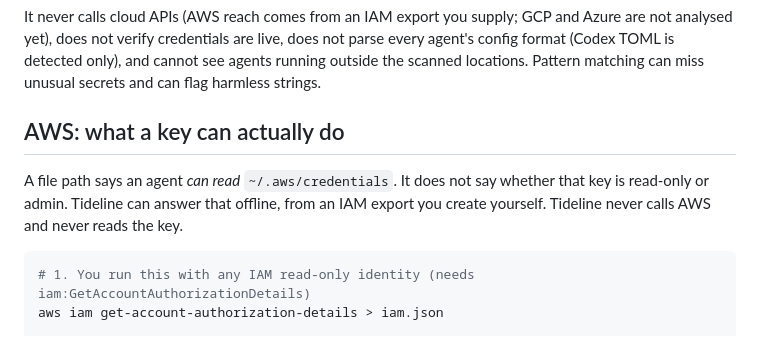
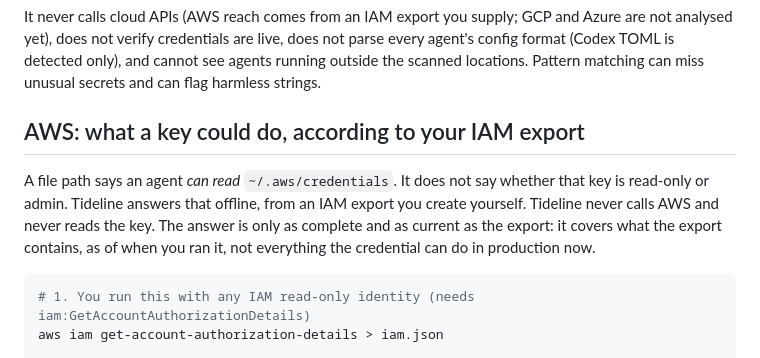
Before and after one commit to tidelinehq/scopewake, a Markdown page: README.md, the part around the change. Drawn GitHub-style.

Commit message:
README: state that AWS reach is bounded by the IAM export's coverage and date
Co-Authored-By: Claude Opus 5.5 <noreply@anthropic.com>
Claude-Session: https://claude.ai/code/session_01UjWuVzz7r1UGHzmFxiq3ie

````diff
--- a/README.md
+++ b/README.md
@@ -25,10 +25,11 @@ From source: `python -m tideline scan .`
 ## What it does not do (yet)
 It never calls cloud APIs (AWS reach comes from an IAM export you supply; GCP and Azure are not analysed yet), does not verify credentials are live, does not parse every agent's config format (Codex TOML is detected only), and cannot see agents running outside the scanned locations. Pattern matching can miss unusual secrets and can flag harmless strings.
 
-## AWS: what a key can actually do
+## AWS: what a key could do, according to your IAM export
 
 A file path says an agent *can read* `~/.aws/credentials`. It does not say whether that key is read-only or admin.
-Tideline can answer that offline, from an IAM export you create yourself. Tideline never calls AWS and never reads the key.
+Tideline answers that offline, from an IAM export you create yourself. Tideline never calls AWS and never reads the key.
+The answer is only as complete and as current as the export: it covers what the export contains, as of when you ran it, not everything the credential can do in production now.
 
 ```bash
 # 1. You run this with any IAM read-only identity (needs iam:GetAccountAuthorizationDetails)
````
